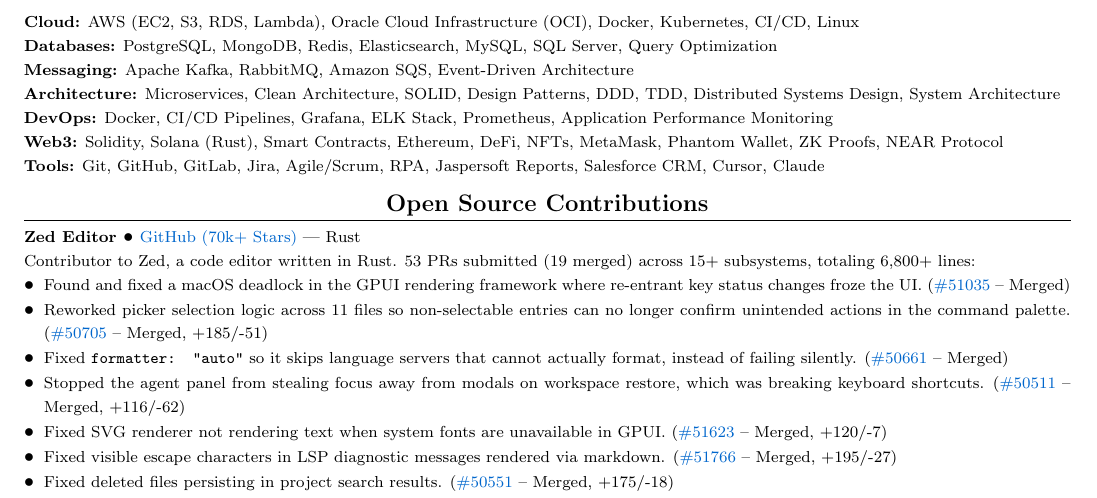
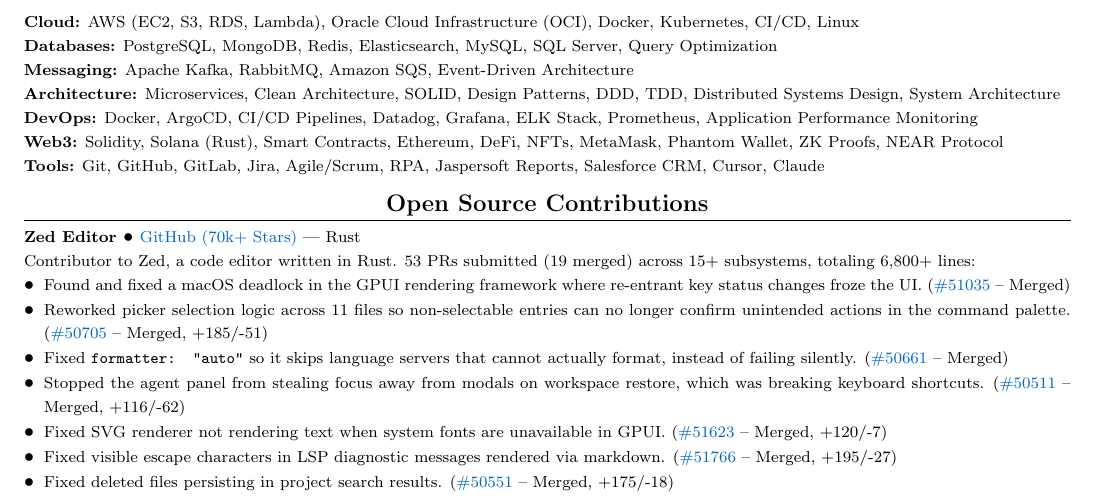
Before and after one commit to Dnreikronos/cv-adjuster, a LaTeX CV (cv_base.tex): part of page 2 of 3, cut so that both start at the same text. Compiled offline with pdfLaTeX.

Commit message:
Add ArgoCD and Datadog to DevOps skills

```diff
--- a/cv_base.tex
+++ b/cv_base.tex
@@ -115,7 +115,7 @@
 \textbf{Databases:} PostgreSQL, MongoDB, Redis, Elasticsearch, MySQL, SQL Server, Query Optimization\\
 \textbf{Messaging:} Apache Kafka, RabbitMQ, Amazon SQS, Event-Driven Architecture\\
 \textbf{Architecture:} Microservices, Clean Architecture, SOLID, Design Patterns, DDD, TDD, Distributed Systems Design, System Architecture\\
-\textbf{DevOps:} Docker, CI/CD Pipelines, Grafana, ELK Stack, Prometheus, Application Performance Monitoring\\
+\textbf{DevOps:} Docker, ArgoCD, CI/CD Pipelines, Datadog, Grafana, ELK Stack, Prometheus, Application Performance Monitoring\\
 \textbf{Web3:} Solidity, Solana (Rust), Smart Contracts, Ethereum, DeFi, NFTs, MetaMask, Phantom Wallet, ZK Proofs, NEAR Protocol\\
 \textbf{Tools:} Git, GitHub, GitLab, Jira, Agile/Scrum, RPA, Jaspersoft Reports, Salesforce CRM, Cursor, Claude
 }
```
